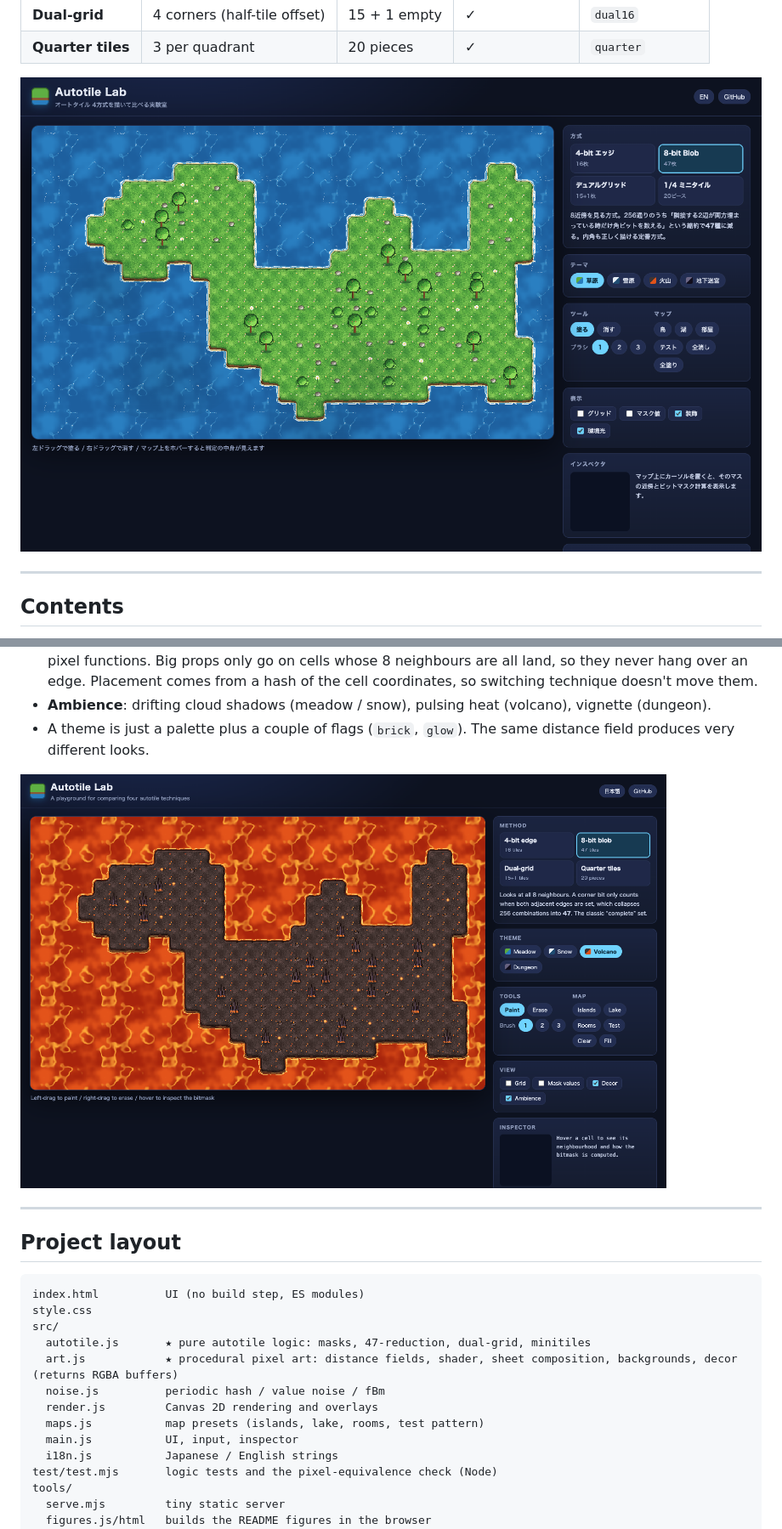
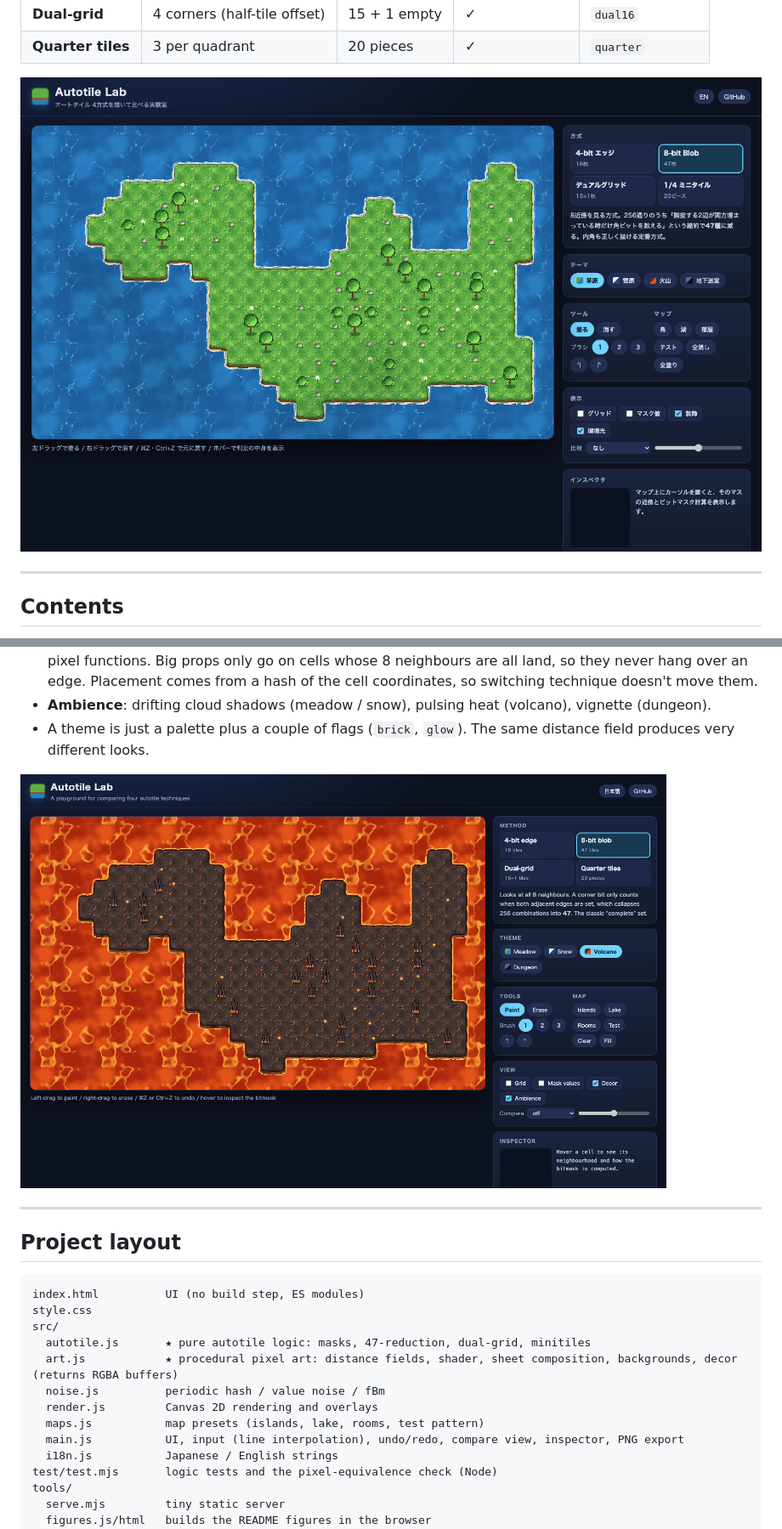
Before and after one commit to kumi0708/2d-autotile-lab, a Markdown page: README.en.md, 2 parts joined by grey strips. Shown at 85% size. Rendered like a GitHub page; pictures changed too: docs/images/ui-en.png, docs/images/ui.png.

```diff
--- a/README.en.md
+++ b/README.en.md
@@ -248,7 +259,7 @@ src/
   noise.js          periodic hash / value noise / fBm
   render.js         Canvas 2D rendering and overlays
   maps.js           map presets (islands, lake, rooms, test pattern)
-  main.js           UI, input, inspector
+  main.js           UI, input (line interpolation), undo/redo, compare view, inspector, PNG export
   i18n.js           Japanese / English strings
 test/test.mjs       logic tests and the pixel-equivalence check (Node)
 tools/
```
Also changed, not shown: other parts of README.en.md (+13 -2 lines), README.md (+14 -3 lines), docs/images/ui-compare.png (added), docs/images/ui-dual.png, 6 other files.
